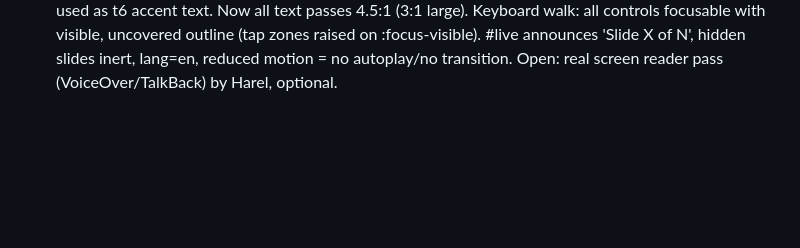
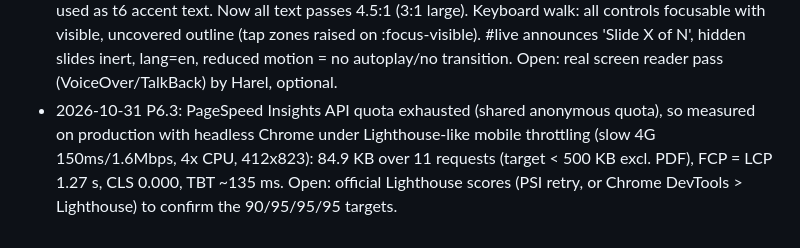
Before and after one commit to hareladiv22/harel-resume, a Markdown page: PROGRESS.md, the part around one of its changes. Rendered like a GitHub page; blank space fills up the shorter version.

Commit message:
P6.3: performance measured (85 KB, LCP 1.3 s on slow 4G, CLS 0)
Co-Authored-By: Claude Opus 5.5 <noreply@anthropic.com>

```diff
--- a/PROGRESS.md
+++ b/PROGRESS.md
@@ -121,3 +121,4 @@ Agent: tick a task when its acceptance criteria pass. Add one line under "Log" p
 - 2026-10-31 Fix (Harel iPhone screenshot, words slide): outlined words were invisible until filled (stroke used currentColor = the transparent fill) -> stroke uses new per-theme --fg; removed the 24px shift in the fill animation (misaligned with text below). Phones (#stage.phone): smaller decorative shapes tucked into corners, 4px word outline. Checked 390x844/360x740/320x568/1440x900: all slides fit.
 - 2026-10-31 STOP 5: Harel approved after phone checks; phase-5 fast-forwarded to main (353ebc9), deploy green; production click-through clean (content.json 200, no-cache; old content.js 404).
 - 2026-10-31 P6.2: measured rendered contrast of every text node on all slides (incl. card overlays, opacity): failures on t6 (coral on cream 2.2:1) and t4 (lime on violet 4.48, faded text 4.18). Token changes (to tell Harel): --vio #6C4BFF -> #6644F5 (slightly deeper; also 404), new --coral-ink #B8321F used as t6 accent text. Now all text passes 4.5:1 (3:1 large). Keyboard walk: all controls focusable with visible, uncovered outline (tap zones raised on :focus-visible). #live announces 'Slide X of N', hidden slides inert, lang=en, reduced motion = no autoplay/no transition. Open: real screen reader pass (VoiceOver/TalkBack) by Harel, optional.
+- 2026-10-31 P6.3: PageSpeed Insights API quota exhausted (shared anonymous quota), so measured on production with headless Chrome under Lighthouse-like mobile throttling (slow 4G 150ms/1.6Mbps, 4x CPU, 412x823): 84.9 KB over 11 requests (target < 500 KB excl. PDF), FCP = LCP 1.27 s, CLS 0.000, TBT ~135 ms. Open: official Lighthouse scores (PSI retry, or Chrome DevTools > Lighthouse) to confirm the 90/95/95/95 targets.
```
Also changed, not shown: other parts of PROGRESS.md (+1 -1 lines).
